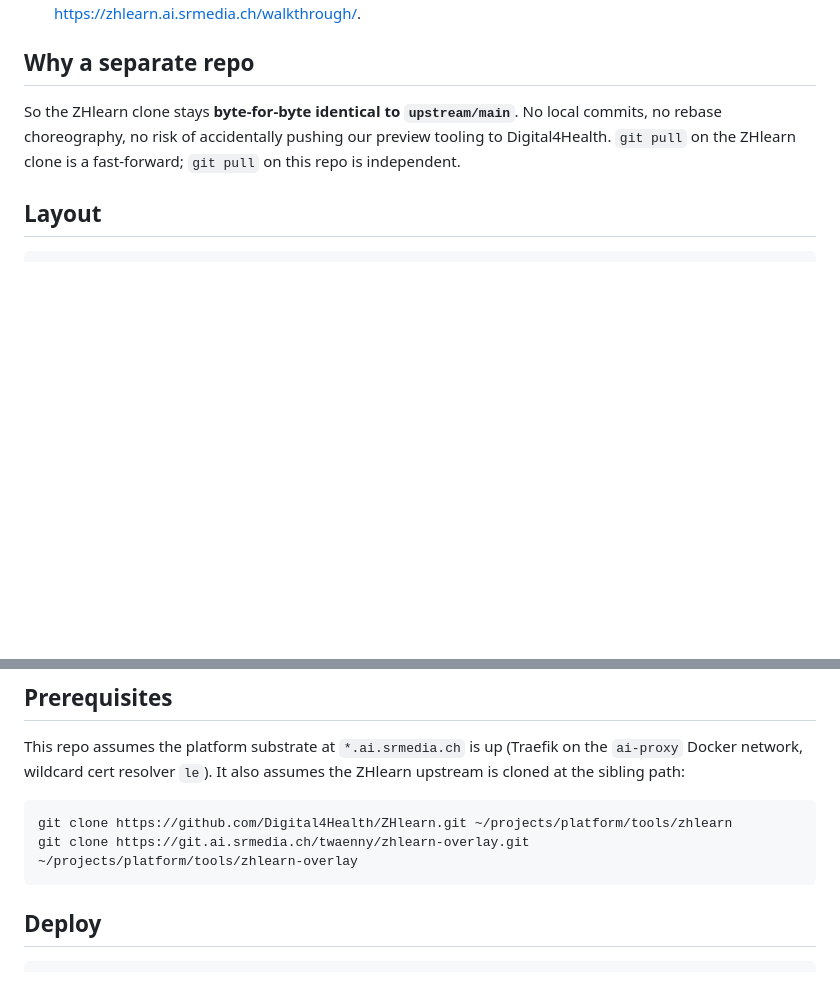
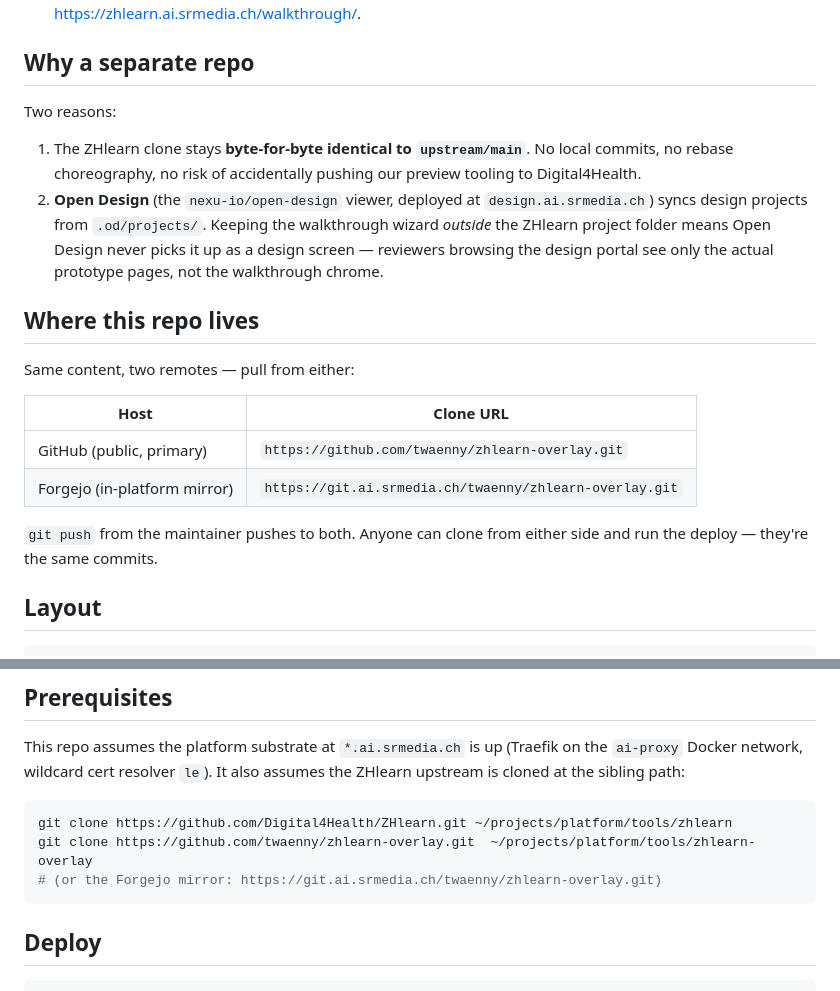
Before and after one commit to twaenny/zhlearn-overlay, a Markdown page: README.md, 2 parts joined by grey strips. GitHub-like rendering; blank space fills up the shorter version.

Commit message:
docs: mention GitHub + Forgejo mirrors + Open Design rationale

````diff
--- a/README.md
+++ b/README.md
@@ -17,10 +17,29 @@ and adds two things at deploy time:
 
 ## Why a separate repo
 
-So the ZHlearn clone stays **byte-for-byte identical to `upstream/main`**.
-No local commits, no rebase choreography, no risk of accidentally
-pushing our preview tooling to Digital4Health. `git pull` on the
-ZHlearn clone is a fast-forward; `git pull` on this repo is independent.
+Two reasons:
+
+1. The ZHlearn clone stays **byte-for-byte identical to `upstream/main`**.
+   No local commits, no rebase choreography, no risk of accidentally
+   pushing our preview tooling to Digital4Health.
+2. **Open Design** (the `nexu-io/open-design` viewer, deployed at
+   `design.ai.srmedia.ch`) syncs design projects from `.od/projects/`.
+   Keeping the walkthrough wizard *outside* the ZHlearn project folder
+   means Open Design never picks it up as a design screen — reviewers
+   browsing the design portal see only the actual prototype pages, not
+   the walkthrough chrome.
+
+## Where this repo lives
+
+Same content, two remotes — pull from either:
+
+| Host | Clone URL |
+|---|---|
+| GitHub (public, primary) | `https://github.com/twaenny/zhlearn-overlay.git` |
+| Forgejo (in-platform mirror) | `https://git.ai.srmedia.ch/twaenny/zhlearn-overlay.git` |
+
+`git push` from the maintainer pushes to both. Anyone can clone from
+either side and run the deploy — they're the same commits.
 
 ## Layout
 
@@ -46,7 +65,8 @@ It also assumes the ZHlearn upstream is cloned at the sibling path:
 
 ```sh
 git clone https://github.com/Digital4Health/ZHlearn.git ~/projects/platform/tools/zhlearn
-git clone https://git.ai.srmedia.ch/twaenny/zhlearn-overlay.git ~/projects/platform/tools/zhlearn-overlay
+git clone https://github.com/twaenny/zhlearn-overlay.git  ~/projects/platform/tools/zhlearn-overlay
+# (or the Forgejo mirror: https://git.ai.srmedia.ch/twaenny/zhlearn-overlay.git)
 ```
 
 ## Deploy
````
